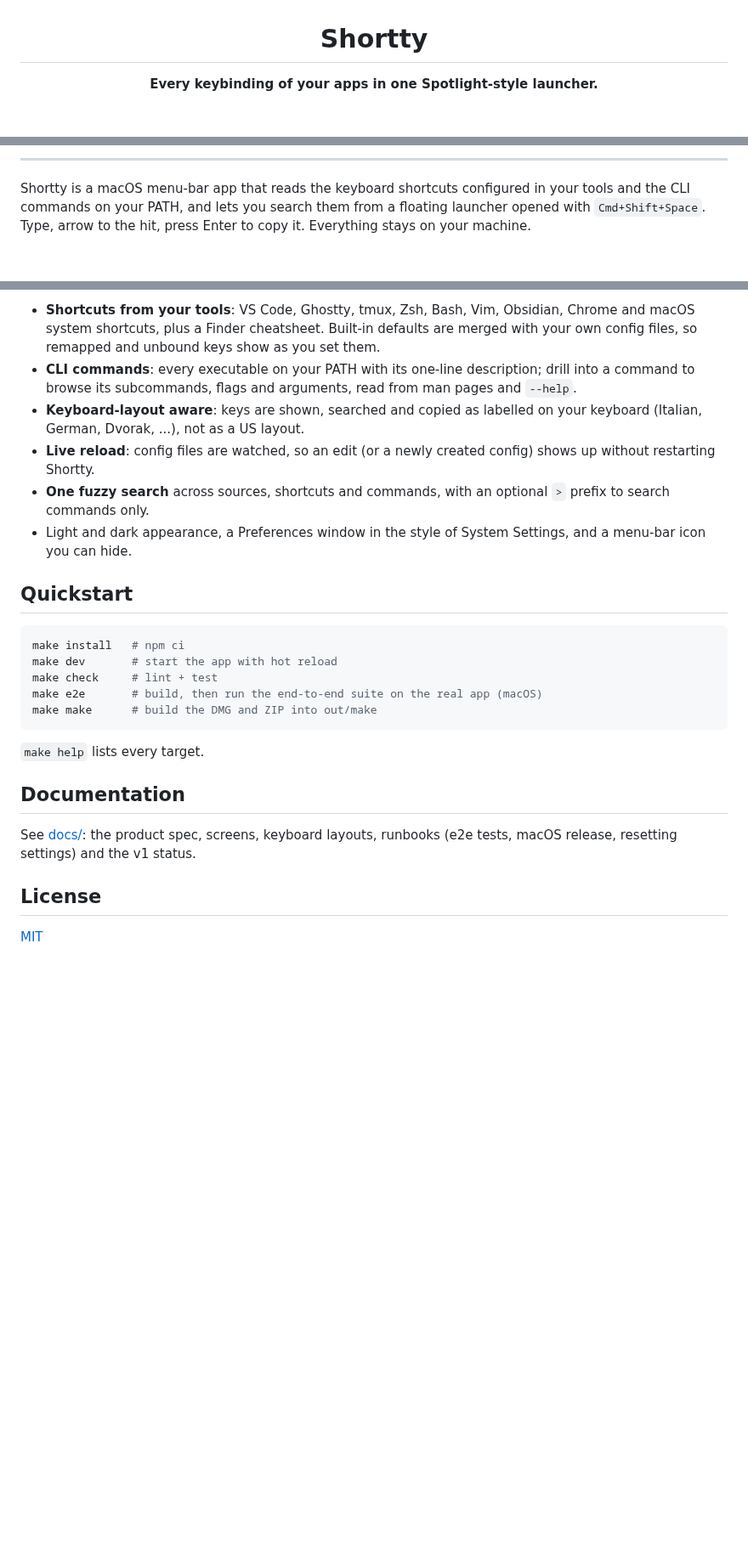
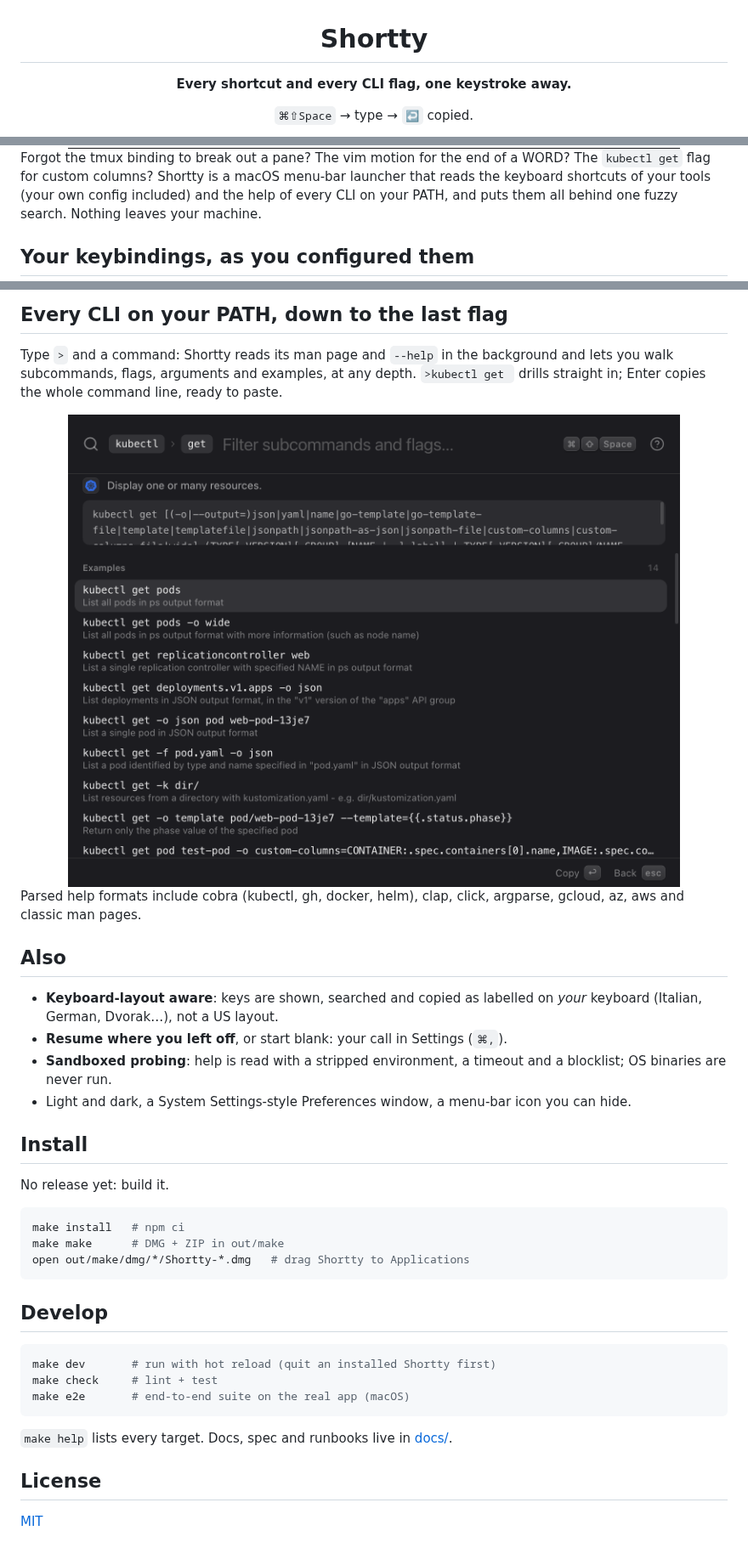
Before and after one commit to giocaizzi/shortty, a Markdown page: README.md, 3 parts joined by grey strips. Shown at 85% size. Rendered like a GitHub page; pictures changed too: docs/assets/readme-kubectl.png (added), docs/assets/readme-tmux.png (added); blank space fills up the shorter version.

````diff
--- a/README.md
+++ b/README.md
@@ -2,7 +2,9 @@
 
 # Shortty
 
-**Every keybinding of your apps in one Spotlight-style launcher.**
+**Every shortcut and every CLI flag, one keystroke away.**
+
+`⌘⇧Space` → type → `↩` copied.
 
 [![CI](https://github.com/giocaizzi/shortty/actions/workflows/ci.yml/badge.svg?branch=main)](https://github.com/giocaizzi/shortty/actions/workflows/ci.yml)
 [![License: MIT](https://img.shields.io/badge/License-MIT-yellow.svg)](LICENSE)
@@ -9,7 +14,7 @@
 
 </div>
 
----
+Forgot the tmux binding to break out a pane? The vim motion for the end of a WORD? The `kubectl get` flag for custom columns? Shortty is a macOS menu-bar launcher that reads the keyboard shortcuts of your tools (your own config included) and the help of every CLI on your PATH, and puts them all behind one fuzzy search. Nothing leaves your machine.
 
-Shortty is a macOS menu-bar app that reads the keyboard shortcuts configured in your tools and the CLI commands on your PATH, and lets you search them from a floating launcher opened with `Cmd+Shift+Space`. Type, arrow to the hit, press Enter to copy it. Everything stays on your machine.
+## Your keybindings, as you configured them
 
@@ -19,26 +26,40 @@ Shortty is a macOS menu-bar app that reads the keyboard shortcuts configured in
 
-- **Shortcuts from your tools**: VS Code, Ghostty, tmux, Zsh, Bash, Vim, Obsidian, Chrome and macOS system shortcuts, plus a Finder cheatsheet. Built-in defaults are merged with your own config files, so remapped and unbound keys show as you set them.
-- **CLI commands**: every executable on your PATH with its one-line description; drill into a command to browse its subcommands, flags and arguments, read from man pages and `--help`.
-- **Keyboard-layout aware**: keys are shown, searched and copied as labelled on your keyboard (Italian, German, Dvorak, ...), not as a US layout.
-- **Live reload**: config files are watched, so an edit (or a newly created config) shows up without restarting Shortty.
-- **One fuzzy search** across sources, shortcuts and commands, with an optional `>` prefix to search commands only.
-- Light and dark appearance, a Preferences window in the style of System Settings, and a menu-bar icon you can hide.
+## Every CLI on your PATH, down to the last flag
 
-## Quickstart
+Type `>` and a command: Shortty reads its man page and `--help` in the background and lets you walk subcommands, flags, arguments and examples, at any depth. `>kubectl get ` drills straight in; Enter copies the whole command line, ready to paste.
+
+<div align="center">
+<img src="docs/assets/readme-kubectl.png" alt="kubectl › get: synopsis and examples" width="720">
+</div>
+
+Parsed help formats include cobra (kubectl, gh, docker, helm), clap, click, argparse, gcloud, az, aws and classic man pages.
+
+## Also
+
+- **Keyboard-layout aware**: keys are shown, searched and copied as labelled on *your* keyboard (Italian, German, Dvorak…), not a US layout.
+- **Resume where you left off**, or start blank: your call in Settings (`⌘,`).
+- **Sandboxed probing**: help is read with a stripped environment, a timeout and a blocklist; OS binaries are never run.
+- Light and dark, a System Settings-style Preferences window, a menu-bar icon you can hide.
+
+## Install
+
+No release yet: build it.
 
 ```sh
 make install   # npm ci
-make dev       # start the app with hot reload
-make check     # lint + test
-make e2e       # build, then run the end-to-end suite on the real app (macOS)
-make make      # build the DMG and ZIP into out/make
+make make      # DMG + ZIP in out/make
+open out/make/dmg/*/Shortty-*.dmg   # drag Shortty to Applications
 ```
 
-`make help` lists every target.
+## Develop
 
-## Documentation
+```sh
+make dev       # run with hot reload (quit an installed Shortty first)
+make check     # lint + test
+make e2e       # end-to-end suite on the real app (macOS)
+```
 
-See [docs/](docs/README.md): the product spec, screens, keyboard layouts, runbooks (e2e tests, macOS release, resetting settings) and the v1 status.
+`make help` lists every target. Docs, spec and runbooks live in [docs/](docs/README.md).
 
 ## License
 
````
Also changed, not shown: other parts of README.md (+7 -2 lines), docs/runbooks/run-e2e-tests.md (+2 -0 lines), docs/assets/readme-vim.png (added), 4 other files.
